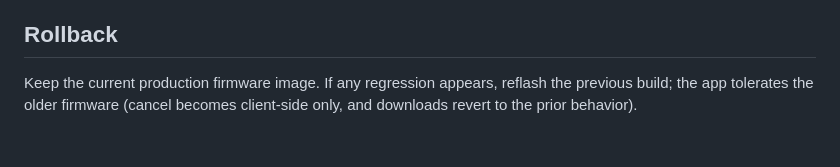
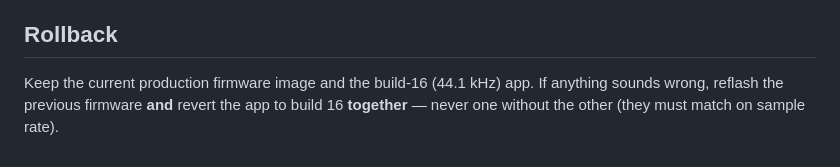
Before and after one commit to trippe1/flatch_app_v2, a Markdown page: esp32/FIRMWARE_UPDATE.md, the part around one of its changes. Drawn GitHub-style.

Commit message:
docs(firmware): document combined download/cancel + 22kHz changes and coordinated-release rules
Co-Authored-By: Claude Opus 4.8 <noreply@anthropic.com>

```diff
--- a/esp32/FIRMWARE_UPDATE.md
+++ b/esp32/FIRMWARE_UPDATE.md
@@ -85,6 +90,6 @@ If flashing fails to connect, hold the board's **BOOT** button while it prints
 
 ## Rollback
 
-Keep the current production firmware image. If any regression appears, reflash
-the previous build; the app tolerates the older firmware (cancel becomes
-client-side only, and downloads revert to the prior behavior).
+Keep the current production firmware image and the build-16 (44.1 kHz) app.
+If anything sounds wrong, reflash the previous firmware **and** revert the app to
+build 16 **together** — never one without the other (they must match on sample rate).
```
Also changed, not shown: other parts of esp32/FIRMWARE_UPDATE.md (+60 -55 lines).
